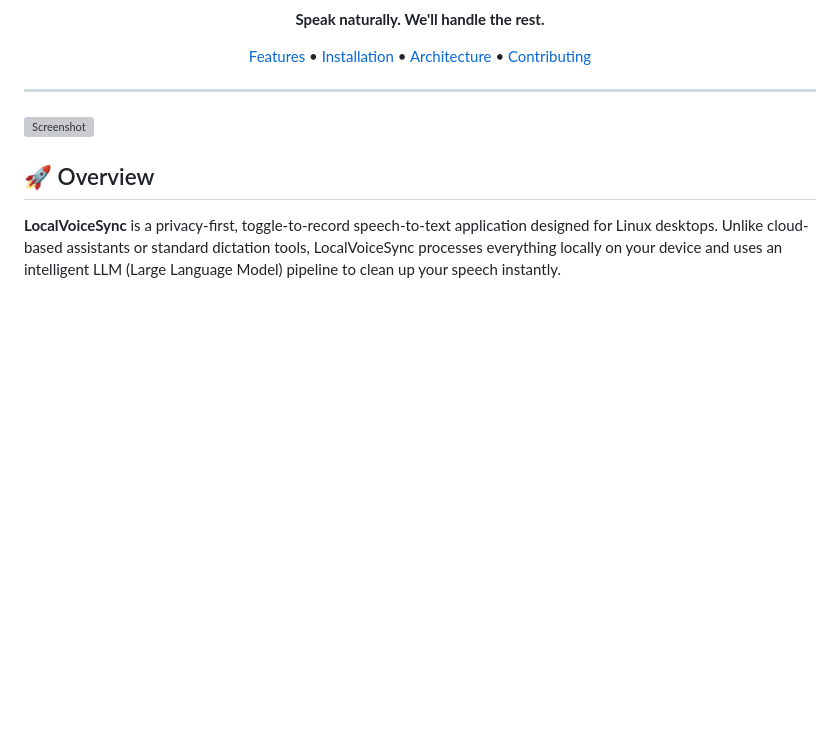
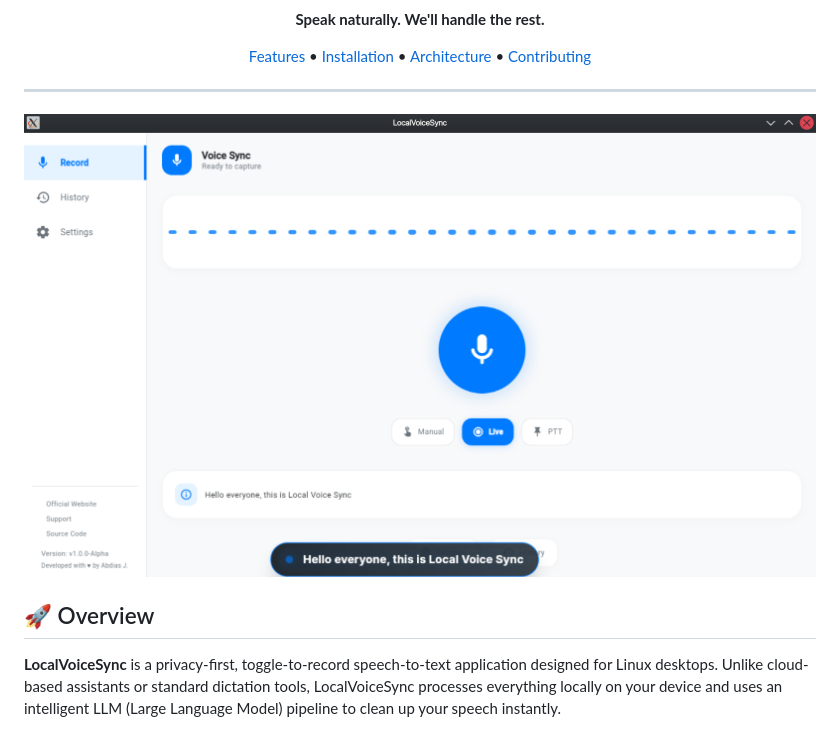
Before and after one commit to AxDSan/localvoicesync, a Markdown page: README.md, the part around the change. Rendered like a GitHub page; pictures changed too: images/screenshot.png (added); blank space fills up the shorter version; grey boxes are pictures that could not be loaded.

Commit message:
added image screenshot for readme

```diff
--- a/README.md
+++ b/README.md
@@ -21,7 +21,7 @@
 
 ---
 
-![Screenshot](flutter_01.png)
+![LocalVoiceSync](/images/screenshot.png)
 
 ## 🚀 Overview
 
```
